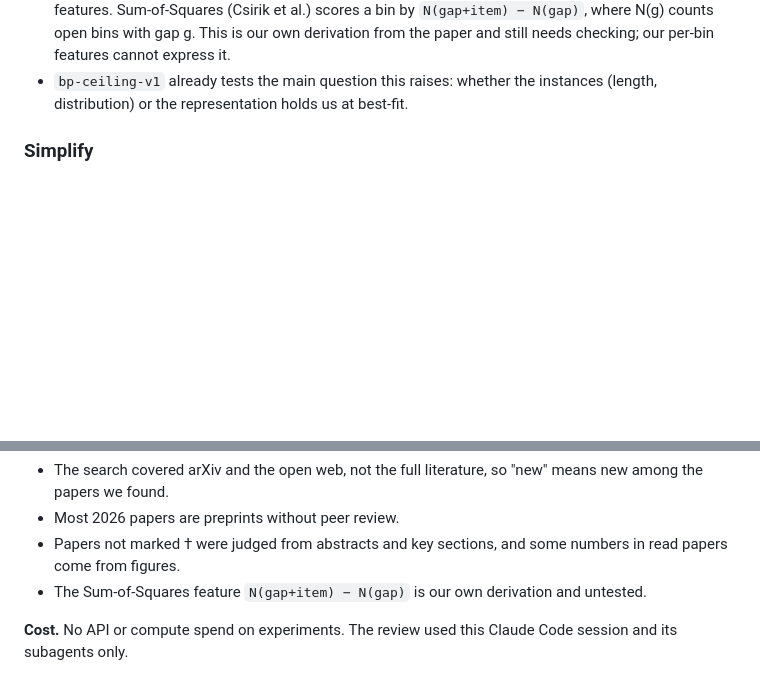
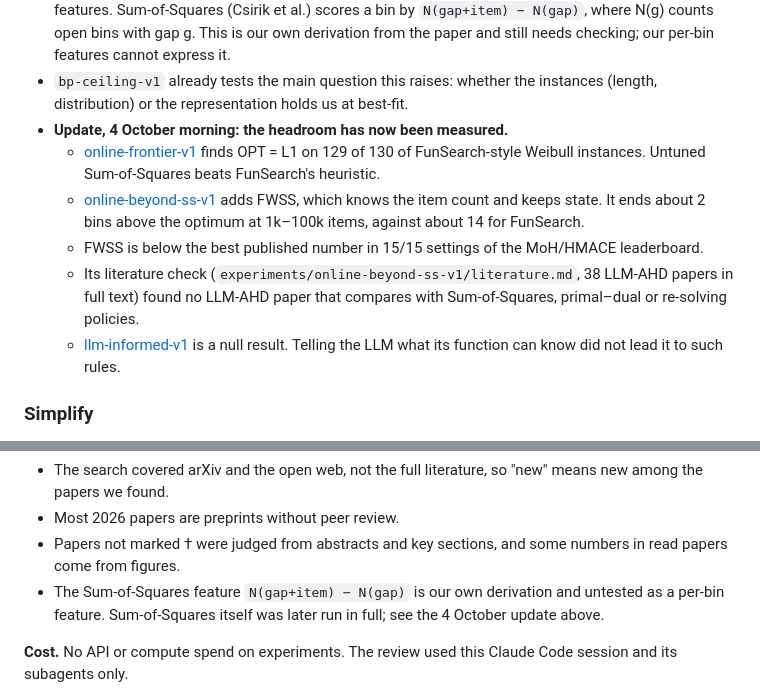
Before and after one commit to Addes4/swedishScienceMafia, a Markdown page: docs/literature/related-work.md, 2 parts joined by grey strips. Rendered like a GitHub page; blank space fills up the shorter version.

Commit message:
Deduplicate the study index after the rebase; sync related-work.md
- The rebase onto main (which already lists online-beyond-ss-v1 under
  "Studies by other sessions") left a duplicate row. llm-informed-v1 now
  sits in that table, next to online-beyond-ss-v1.
- docs/literature/related-work.md gets a short 4 October update:
  measured headroom (online-frontier-v1), FWSS and the leaderboard
  (online-beyond-ss-v1), and the llm-informed-v1 null. The old
  "Sum-of-Squares untested" limitation now points to it.

Co-Authored-By: Claude Opus 5.5 <noreply@anthropic.com>

```diff
--- a/docs/literature/related-work.md
+++ b/docs/literature/related-work.md
@@ -83,6 +83,18 @@ property-testing library (de Vries 2023).
   needs checking; our per-bin features cannot express it.
 - `bp-ceiling-v1` already tests the main question this raises: whether the instances (length,
   distribution) or the representation holds us at best-fit.
+- **Update, 4 October morning: the headroom has now been measured.**
+  - [online-frontier-v1](../../experiments/online-frontier-v1/RESULTS.md) finds OPT = L1 on
+    129 of 130 of FunSearch-style Weibull instances. Untuned Sum-of-Squares beats FunSearch's heuristic.
+  - [online-beyond-ss-v1](../../experiments/online-beyond-ss-v1/RESULTS.md) adds FWSS, which knows the
+    item count and keeps state. It ends about 2 bins above the optimum at 1k–100k items, against about
+    14 for FunSearch.
+  - FWSS is below the best published number in 15/15 settings of the MoH/HMACE leaderboard.
+  - Its literature check (`experiments/online-beyond-ss-v1/literature.md`, 38 LLM-AHD papers in full
+    text) found no LLM-AHD paper that compares with Sum-of-Squares, primal–dual or re-solving
+    policies.
+  - [llm-informed-v1](../../experiments/llm-informed-v1/RESULTS.md) is a null result. Telling the LLM
+    what its function can know did not lead it to such rules.
 
 ### Simplify
 
@@ -246,7 +258,8 @@ tournament (v2) on open models.
 - Most 2026 papers are preprints without peer review.
 - Papers not marked † were judged from abstracts and key sections, and some numbers in read
   papers come from figures.
-- The Sum-of-Squares feature `N(gap+item) − N(gap)` is our own derivation and untested.
+- The Sum-of-Squares feature `N(gap+item) − N(gap)` is our own derivation and untested as a per-bin
+  feature. Sum-of-Squares itself was later run in full; see the 4 October update above.
 
 **Cost.** No API or compute spend on experiments. The review used this Claude Code session and
 its subagents only.
```
Also changed, not shown: experiments/README.md (+1 -2 lines).
